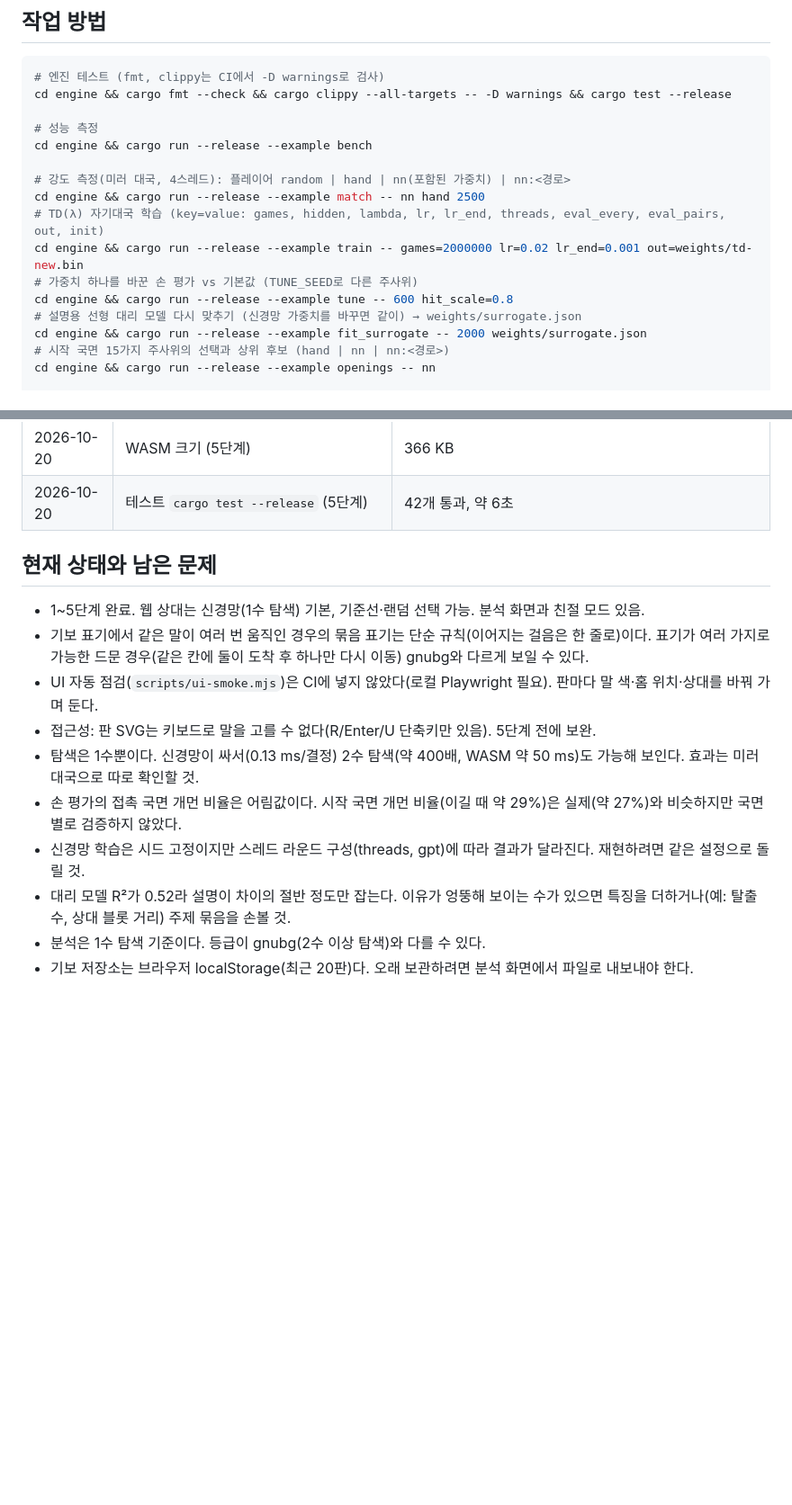
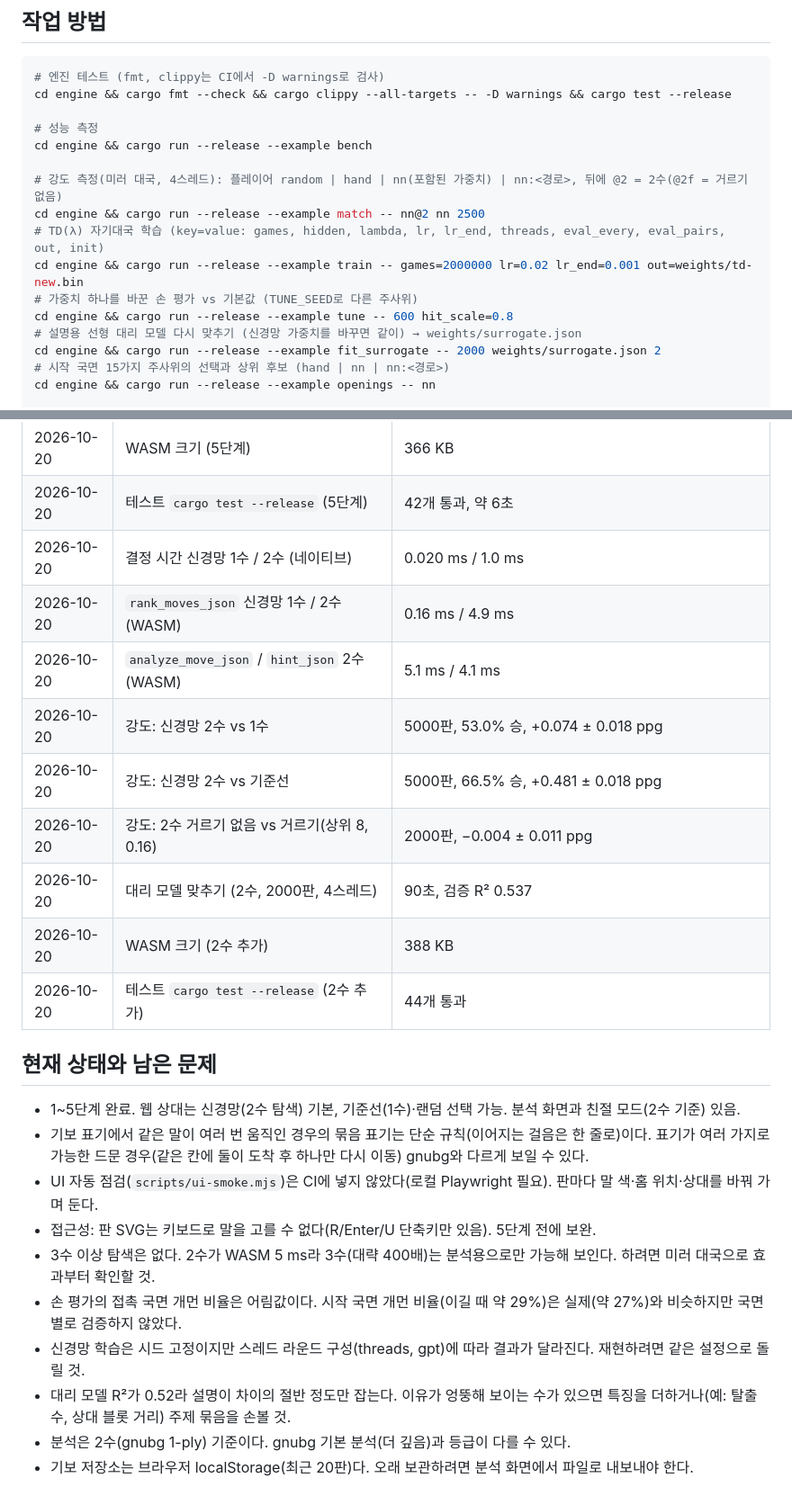
Before and after one commit to fishilyfishyfish/backgammon-palamedes, a Markdown page: CLAUDE.md, 2 parts joined by grey strips. Shown at 90% size. Drawn GitHub-style; blank space fills up the shorter version.

Commit message:
CLAUDE.md: record 2-ply search design, strength and timings
Co-Authored-By: Claude Opus 5.5 <noreply@anthropic.com>
Claude-Session: https://claude.ai/code/session_01MqQrpq8qJVVHo1qNn8erCR

```diff
--- a/CLAUDE.md
+++ b/CLAUDE.md
@@ -53,14 +53,14 @@ cd engine && cargo fmt --check && cargo clippy --all-targets -- -D warnings && c
 # 성능 측정
 cd engine && cargo run --release --example bench
 
-# 강도 측정(미러 대국, 4스레드): 플레이어 random | hand | nn(포함된 가중치) | nn:<경로>
-cd engine && cargo run --release --example match -- nn hand 2500
+# 강도 측정(미러 대국, 4스레드): 플레이어 random | hand | nn(포함된 가중치) | nn:<경로>, 뒤에 @2 = 2수(@2f = 거르기 없음)
+cd engine && cargo run --release --example match -- nn@2 nn 2500
 # TD(λ) 자기대국 학습 (key=value: games, hidden, lambda, lr, lr_end, threads, eval_every, eval_pairs, out, init)
 cd engine && cargo run --release --example train -- games=2000000 lr=0.02 lr_end=0.001 out=weights/td-new.bin
 # 가중치 하나를 바꾼 손 평가 vs 기본값 (TUNE_SEED로 다른 주사위)
 cd engine && cargo run --release --example tune -- 600 hit_scale=0.8
 # 설명용 선형 대리 모델 다시 맞추기 (신경망 가중치를 바꾸면 같이) → weights/surrogate.json
-cd engine && cargo run --release --example fit_surrogate -- 2000 weights/surrogate.json
+cd engine && cargo run --release --example fit_surrogate -- 2000 weights/surrogate.json 2
 # 시작 국면 15가지 주사위의 선택과 상위 후보 (hand | nn | nn:<경로>)
 cd engine && cargo run --release --example openings -- nn
 
@@ -283,16 +298,25 @@ node scripts/ui-smoke.mjs 5 /tmp/shots
 | 2026-10-20 | 대리 모델 맞추기 (2000판, 4스레드) | 약 18초, 검증 R² 0.521 |
 | 2026-10-20 | WASM 크기 (5단계) | 366 KB |
 | 2026-10-20 | 테스트 `cargo test --release` (5단계) | 42개 통과, 약 6초 |
+| 2026-10-20 | 결정 시간 신경망 1수 / 2수 (네이티브) | 0.020 ms / 1.0 ms |
+| 2026-10-20 | `rank_moves_json` 신경망 1수 / 2수 (WASM) | 0.16 ms / 4.9 ms |
+| 2026-10-20 | `analyze_move_json` / `hint_json` 2수 (WASM) | 5.1 ms / 4.1 ms |
+| 2026-10-20 | 강도: 신경망 2수 vs 1수 | 5000판, 53.0% 승, +0.074 ± 0.018 ppg |
+| 2026-10-20 | 강도: 신경망 2수 vs 기준선 | 5000판, 66.5% 승, +0.481 ± 0.018 ppg |
+| 2026-10-20 | 강도: 2수 거르기 없음 vs 거르기(상위 8, 0.16) | 2000판, −0.004 ± 0.011 ppg |
+| 2026-10-20 | 대리 모델 맞추기 (2수, 2000판, 4스레드) | 90초, 검증 R² 0.537 |
+| 2026-10-20 | WASM 크기 (2수 추가) | 388 KB |
+| 2026-10-20 | 테스트 `cargo test --release` (2수 추가) | 44개 통과 |
 
 ## 현재 상태와 남은 문제
-- 1~5단계 완료. 웹 상대는 신경망(1수 탐색) 기본, 기준선·랜덤 선택 가능. 분석 화면과 친절 모드 있음.
+- 1~5단계 완료. 웹 상대는 신경망(2수 탐색) 기본, 기준선(1수)·랜덤 선택 가능. 분석 화면과 친절 모드(2수 기준) 있음.
 - 기보 표기에서 같은 말이 여러 번 움직인 경우의 묶음 표기는 단순 규칙(이어지는 걸음은 한 줄로)이다.
   표기가 여러 가지로 가능한 드문 경우(같은 칸에 둘이 도착 후 하나만 다시 이동) gnubg와 다르게 보일 수 있다.
 - UI 자동 점검(`scripts/ui-smoke.mjs`)은 CI에 넣지 않았다(로컬 Playwright 필요). 판마다 말 색·홈 위치·상대를 바꿔 가며 둔다.
 - 접근성: 판 SVG는 키보드로 말을 고를 수 없다(R/Enter/U 단축키만 있음). 5단계 전에 보완.
-- 탐색은 1수뿐이다. 신경망이 싸서(0.13 ms/결정) 2수 탐색(약 400배, WASM 약 50 ms)도 가능해 보인다. 효과는 미러 대국으로 따로 확인할 것.
+- 3수 이상 탐색은 없다. 2수가 WASM 5 ms라 3수(대략 400배)는 분석용으로만 가능해 보인다. 하려면 미러 대국으로 효과부터 확인할 것.
 - 손 평가의 접촉 국면 개먼 비율은 어림값이다. 시작 국면 개먼 비율(이길 때 약 29%)은 실제(약 27%)와 비슷하지만 국면별로 검증하지 않았다.
 - 신경망 학습은 시드 고정이지만 스레드 라운드 구성(threads, gpt)에 따라 결과가 달라진다. 재현하려면 같은 설정으로 돌릴 것.
 - 대리 모델 R²가 0.52라 설명이 차이의 절반 정도만 잡는다. 이유가 엉뚱해 보이는 수가 있으면 특징을 더하거나(예: 탈출 수, 상대 블롯 거리) 주제 묶음을 손볼 것.
-- 분석은 1수 탐색 기준이다. 등급이 gnubg(2수 이상 탐색)와 다를 수 있다.
+- 분석은 2수(gnubg 1-ply) 기준이다. gnubg 기본 분석(더 깊음)과 등급이 다를 수 있다.
 - 기보 저장소는 브라우저 localStorage(최근 20판)다. 오래 보관하려면 분석 화면에서 파일로 내보내야 한다.
```
Also changed, not shown: other parts of CLAUDE.md (+19 -4 lines).
